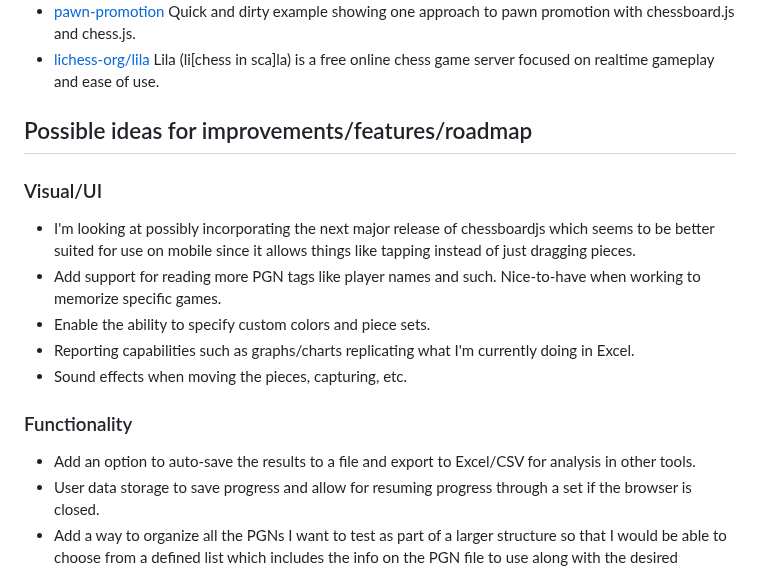
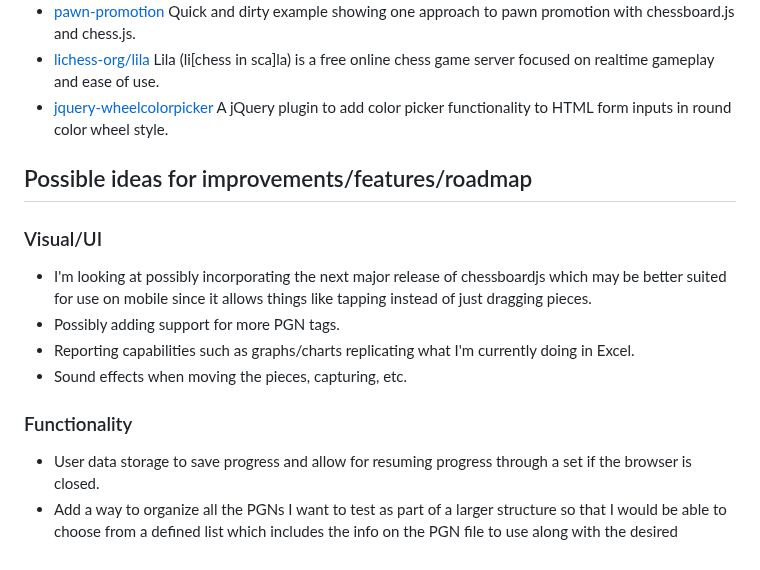
Before and after one commit to rodpolako/Chess-PGN-Trainer, a Markdown page: README.md, the part around one of its changes. Rendered like a GitHub page.

```diff
--- a/README.md
+++ b/README.md
@@ -163,18 +205,18 @@ Built with the help of the following projects:
 * [chessboardjs](https://github.com/oakmac/chessboardjs/) chessboard.js is a standalone JavaScript Chess Board. It is designed to be "just a board" and expose a powerful API so that it can be used in different ways.
 * [pawn-promotion](https://github.com/siansell/pawn-promotion) Quick and dirty example showing one approach to pawn promotion with chessboard.js and chess.js.
 * [lichess-org/lila](https://github.com/lichess-org/lila/tree/master) Lila (li[chess in sca]la) is a free online chess game server focused on realtime gameplay and ease of use.
+* [jquery-wheelcolorpicker](https://github.com/fujaru/jquery-wheelcolorpicker/tree/master) A jQuery plugin to add color picker functionality to HTML form inputs in round color wheel style.
 
 
 ## Possible ideas for improvements/features/roadmap
 
 ### Visual/UI ###
-* I'm looking at possibly incorporating the next major release of chessboardjs which seems to be better suited for use on mobile since it allows things like tapping instead of just dragging pieces.
-* Add support for reading more PGN tags like player names and such.  Nice-to-have when working to memorize specific games.
-* Enable the ability to specify custom colors and piece sets.
+* I'm looking at possibly incorporating the next major release of chessboardjs which may be better suited for use on mobile since it allows things like tapping instead of just dragging pieces.
+* Possibly adding support for more PGN tags.
 * Reporting capabilities such as graphs/charts replicating what I'm currently doing in Excel.
 * Sound effects when moving the pieces, capturing, etc.
+
 ### Functionality ###
-* Add an option to auto-save the results to a file and export to Excel/CSV for analysis in other tools.
 * User data storage to save progress and allow for resuming progress through a set if the browser is closed.
 * Add a way to organize all the PGNs I want to test as part of a larger structure so that I would be able to choose from a defined list which includes the info on the PGN file to use along with the desired settings.
 * Connected with the point above, maybe introduce some sort of spaced reptition capability or have the tool automatically drill you from the list based on when last drilled or performance.
```
Also changed, not shown: other parts of README.md (+45 -3 lines).
